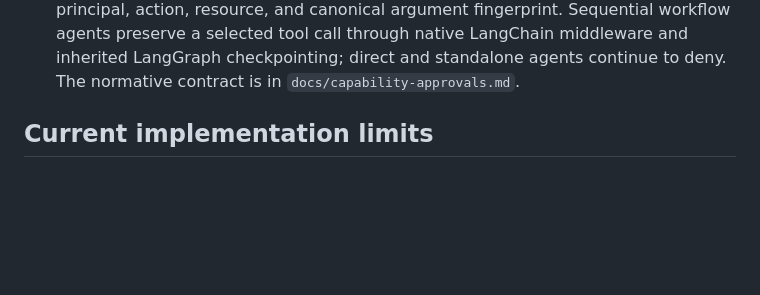
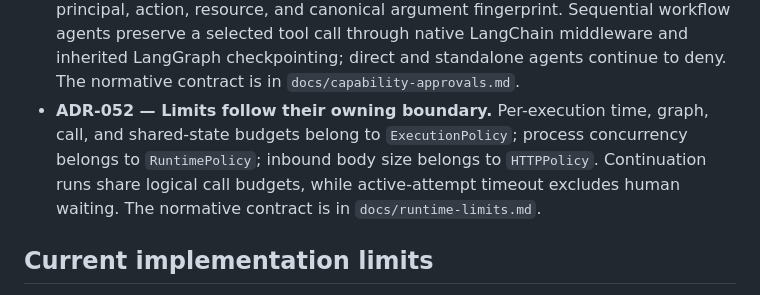
Before and after one commit to lepeutj/heart_of_the_swarm, a Markdown page: docs/decisions.md, the part around the change. Drawn GitHub-style; blank space fills up the shorter version.

Commit message:
docs: define runtime limit boundaries

```diff
--- a/docs/decisions.md
+++ b/docs/decisions.md
@@ -121,6 +121,10 @@ the normative field-level rules.
   fingerprint. Sequential workflow agents preserve a selected tool call through native LangChain
   middleware and inherited LangGraph checkpointing; direct and standalone agents continue to deny.
   The normative contract is in `docs/capability-approvals.md`.
+- **ADR-052 — Limits follow their owning boundary.** Per-execution time, graph, call, and shared-state
+  budgets belong to `ExecutionPolicy`; process concurrency belongs to `RuntimePolicy`; inbound body
+  size belongs to `HTTPPolicy`. Continuation runs share logical call budgets, while active-attempt
+  timeout excludes human waiting. The normative contract is in `docs/runtime-limits.md`.
 
 ## Current implementation limits
 
```
Also changed, not shown: docs/roadmap.md (+2 -1 lines), docs/runtime-limits.md (added, +107 -0 lines).
